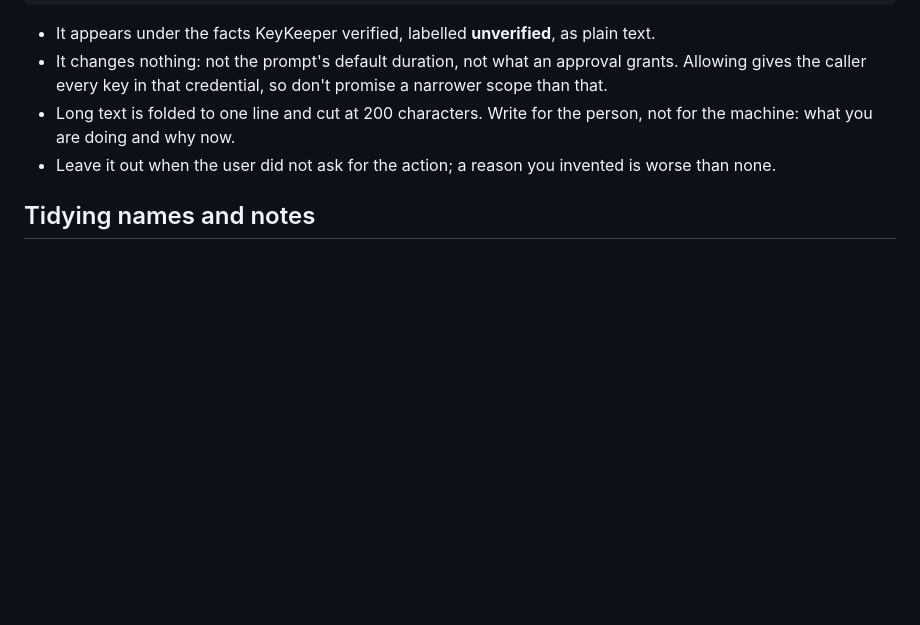
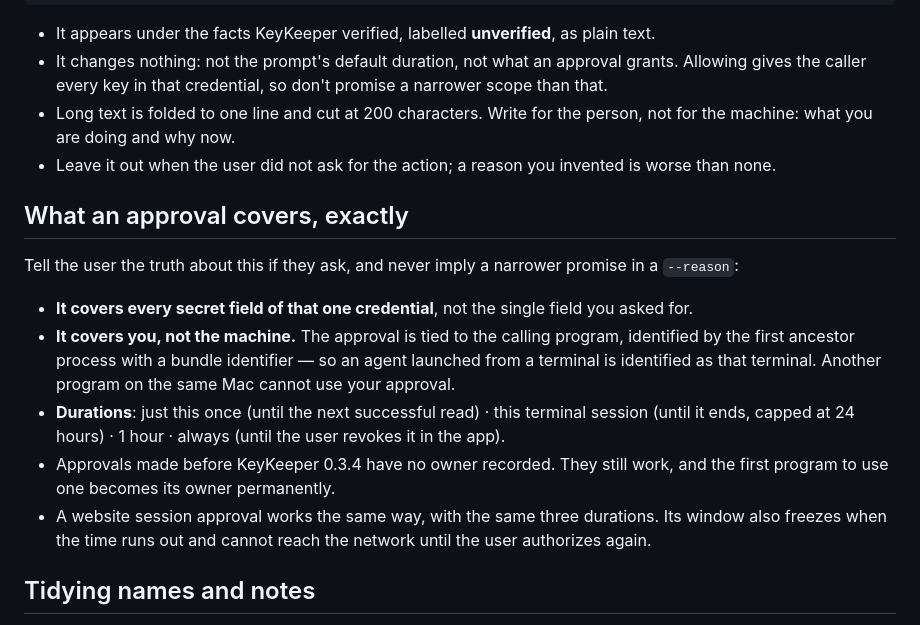
Before and after one commit to IvyYang1999/KeyKeeper, a Markdown page: skill/keykeeper.md, the part around the change. Rendered like a GitHub page; blank space fills up the shorter version.

```diff
--- a/skill/keykeeper.md
+++ b/skill/keykeeper.md
@@ -136,6 +136,21 @@ keykeeper get stripe secret-key --reason "Refunding order #1821 at the user's re
 - Long text is folded to one line and cut at 200 characters. Write for the person, not for the
   machine: what you are doing and why now.
 - Leave it out when the user did not ask for the action; a reason you invented is worse than none.
+
+## What an approval covers, exactly
+
+Tell the user the truth about this if they ask, and never imply a narrower promise in a `--reason`:
+
+- **It covers every secret field of that one credential**, not the single field you asked for.
+- **It covers you, not the machine.** The approval is tied to the calling program, identified by
+  the first ancestor process with a bundle identifier — so an agent launched from a terminal is
+  identified as that terminal. Another program on the same Mac cannot use your approval.
+- **Durations**: just this once (until the next successful read) · this terminal session (until it
+  ends, capped at 24 hours) · 1 hour · always (until the user revokes it in the app).
+- Approvals made before KeyKeeper 0.3.4 have no owner recorded. They still work, and the first
+  program to use one becomes its owner permanently.
+- A website session approval works the same way, with the same three durations. Its window also
+  freezes when the time runs out and cannot reach the network until the user authorizes again.
 
 ## Tidying names and notes
 
```
Also changed, not shown: README.md (+20 -0 lines), README.zh-CN.md (+20 -0 lines).
